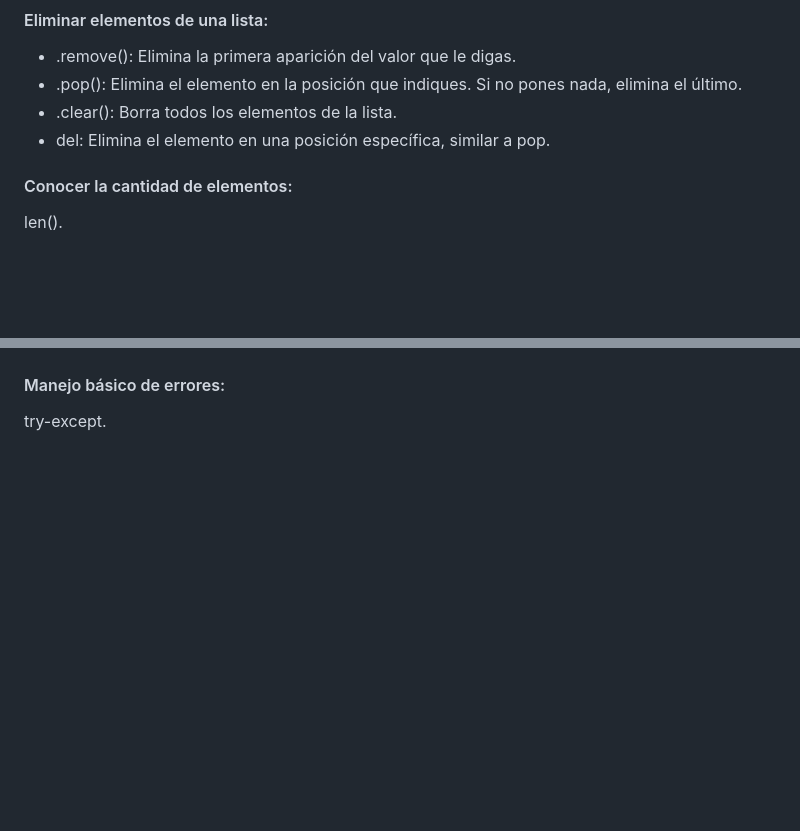
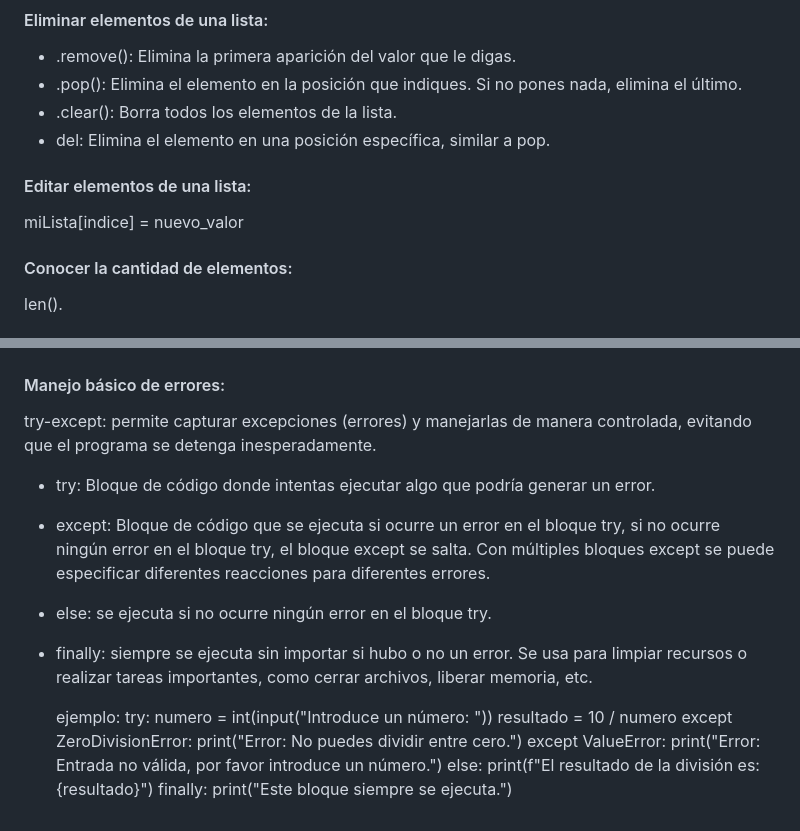
Before and after one commit to Susilvav03/Riwi, a Markdown page: README.md, 2 parts joined by grey strips. Rendered like a GitHub page; blank space fills up the shorter version.

```diff
--- a/README.md
+++ b/README.md
@@ -57,6 +57,9 @@ Lista = [ ]
 - .clear(): Borra todos los elementos de la lista.
 - del: Elimina el elemento en una posición específica, similar a pop.
 
+#### Editar elementos de una lista:
+miLista[indice] = nuevo_valor
+
 #### Conocer la cantidad de elementos:
 len().
 
@@ -97,3 +131,20 @@ break y continue.
 
 #### Manejo básico de errores:
-try-except.
+try-except: permite capturar excepciones (errores) y manejarlas de manera controlada, evitando que el programa se detenga inesperadamente.
+- try: Bloque de código donde intentas ejecutar algo que podría generar un error.
+- except: Bloque de código que se ejecuta si ocurre un error en el bloque try, si no ocurre ningún error en el bloque try, el bloque except se salta. Con múltiples bloques except se puede especificar diferentes reacciones para diferentes errores.
+- else: se ejecuta si no ocurre ningún error en el bloque try.
+- finally: siempre se ejecuta sin importar si hubo o no un error. Se usa para limpiar recursos o realizar tareas importantes, como cerrar archivos, liberar memoria, etc.
+
+  ejemplo:
+  try:
+    numero = int(input("Introduce un número: "))
+    resultado = 10 / numero
+  except ZeroDivisionError:
+    print("Error: No puedes dividir entre cero.")
+  except ValueError:
+    print("Error: Entrada no válida, por favor introduce un número.")
+  else:
+    print(f"El resultado de la división es: {resultado}")
+  finally:
+    print("Este bloque siempre se ejecuta.")
```
Also changed, not shown: other parts of README.md (+34 -3 lines).
